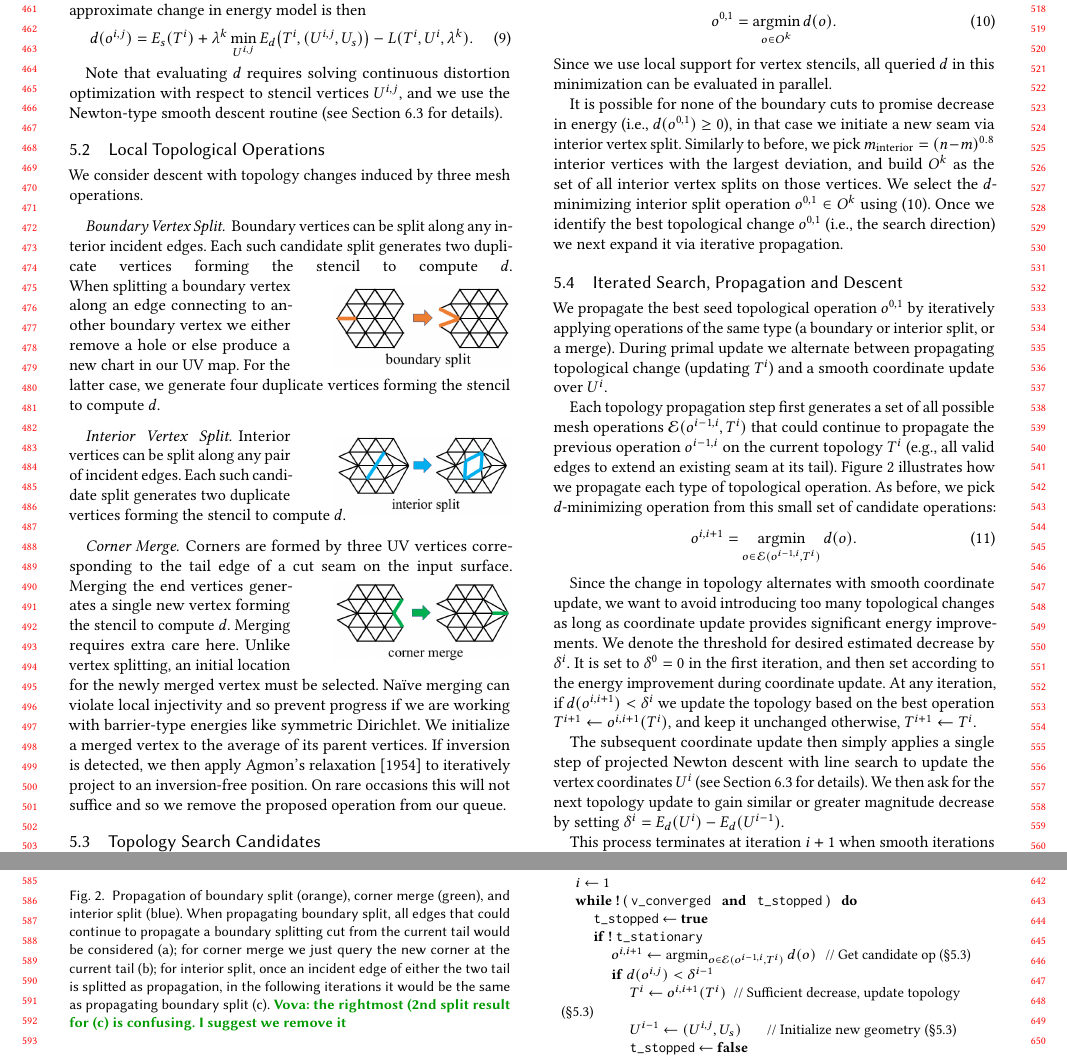
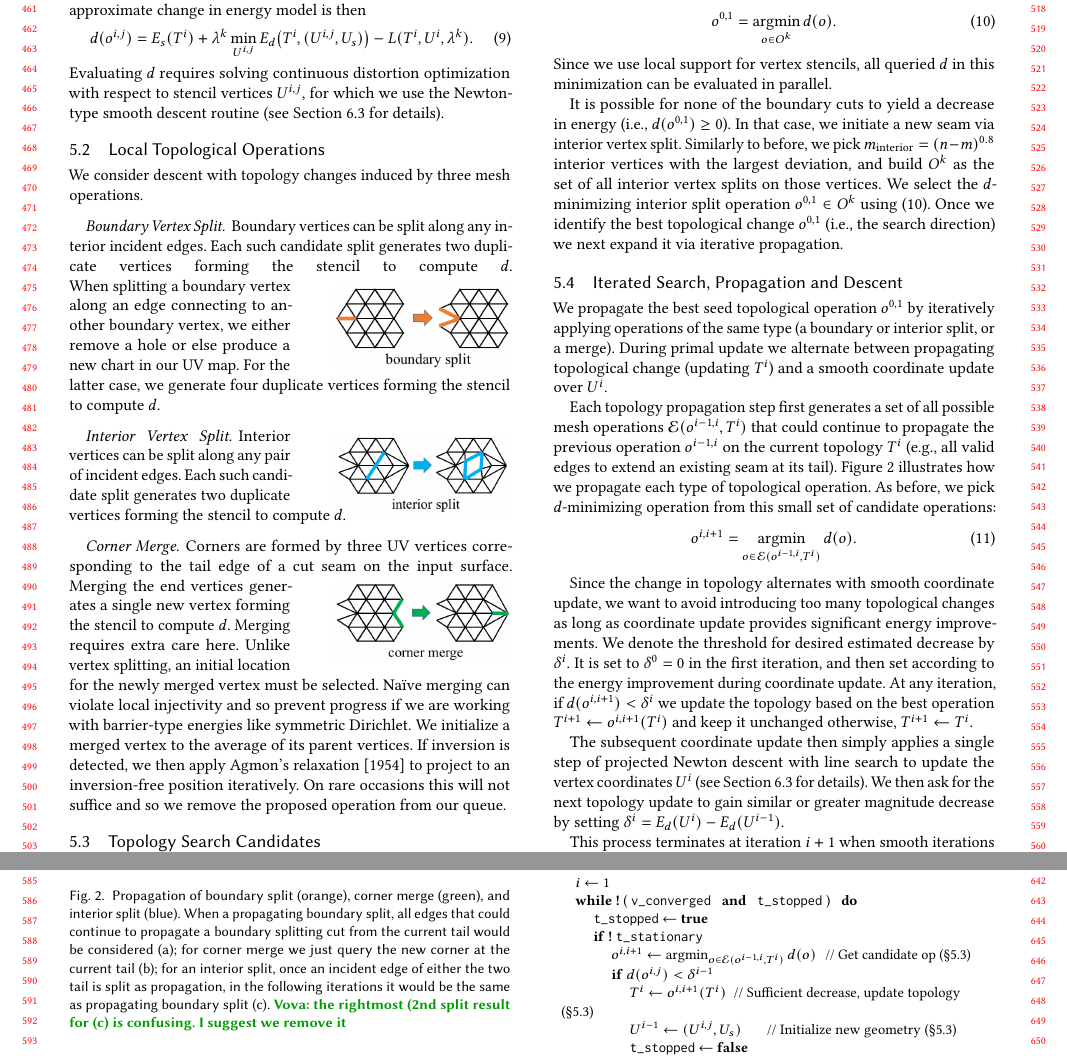
Before and after one commit to liminchen/OptCuts, a LaTeX paper (paper/OptCuts.tex, which reads paper/topologySteps_2.tex): two parts of pages 5 and 6 of 13, joined at a grey line, cut so that both start at the same text. Compiled offline with pdfLaTeX.

Commit message:
little stuff

```diff
--- a/paper/topologySteps_2.tex
+++ b/paper/topologySteps_2.tex
@@ -35,8 +35,8 @@ to the same positions previously held in $U^i$, so that vertex positions after t
 \begin{align}
 d(o^{i,j}) = E_s(T^i) + \lambda^k \min_{U^{i,j}} E_d \big( T^i, (U^{i,j}, U_s) \big) - L(T^i,U^i,\lambda^k).
 \end{align}
-
-Note that evaluating $d$ requires solving continuous distortion optimization with respect to stencil vertices $U^{i,j}$, and we use the Newton-type smooth descent routine (see Section~\ref{sec:descentStep} for details).
+%
+Evaluating $d$ requires solving continuous distortion optimization with respect to stencil vertices $U^{i,j}$, for which we use the Newton-type smooth descent routine (see Section~\ref{sec:descentStep} for details).
 
 \subsection{Local Topological Operations}
 \label{sec:topology_ops}
@@ -52,7 +52,7 @@ Each such candidate split generates two duplicate vertices forming the stencil t
     \includegraphics[width=1\linewidth]{fig/bSplit}
   \end{center}
 \end{wrapfigure}
-When splitting a boundary vertex along an edge connecting to another boundary vertex we either remove a hole or else produce a new chart in our UV map. For the latter case, we generate four duplicate vertices forming the stencil to compute $d$.
+When splitting a boundary vertex along an edge connecting to another boundary vertex, we either remove a hole or else produce a new chart in our UV map. For the latter case, we generate four duplicate vertices forming the stencil to compute $d$.
 %\minchen{[TODO] 4-vertex merge to support joining two charts together, triangle moving operations?}
 
 \paragraph{Interior Vertex Split}
@@ -76,7 +76,7 @@ Corners are formed by three UV vertices corresponding to the tail edge of a cut
   \vspace{-4mm}
   \end{center}
 \end{wrapfigure}
-Merging the end vertices generates a single new vertex forming the stencil to compute $d$. Merging requires extra care here. Unlike vertex splitting, an initial location for the newly merged vertex must be selected. Na\"ive merging can violate local injectivity and so prevent progress if we are working with barrier-type energies like symmetric Dirichlet. We initialize a merged vertex to the average of its parent vertices. If inversion is detected, we then apply Agmon's relaxation~\shortcite{Agmon1954Relaxation} to iteratively project to an inversion-free position. On rare occasions this will not suffice and so we remove the proposed operation from our queue.
+Merging the end vertices generates a single new vertex forming the stencil to compute $d$. Merging requires extra care here. Unlike vertex splitting, an initial location for the newly merged vertex must be selected. Na\"ive merging can violate local injectivity and so prevent progress if we are working with barrier-type energies like symmetric Dirichlet. We initialize a merged vertex to the average of its parent vertices. If inversion is detected, we then apply Agmon's relaxation~\shortcite{Agmon1954Relaxation} to project to an inversion-free position iteratively. On rare occasions this will not suffice and so we remove the proposed operation from our queue.
 %However, cases are still there when only moving the merged vertex is not enough to obtain an inversion free initial local stencil. In these situations, we will just abandon the candidate. This rarely happens in practice and does not affect our result.\justin{didn't follow the last two sentences, maybe needs a small figure}
 
 \subsection{Topology Search Candidates}
@@ -94,7 +94,7 @@ o^{0,1} = \argmin_{o \in O^k} d(o).
 \end{align}
 Since we use local support for vertex stencils, all queried $d$ in this minimization can be evaluated in parallel.
 
-It is possible for none of the boundary cuts to promise decrease in energy (i.e., $d(o^{0,1}) \geq 0$), in that case we initiate a new seam via interior vertex split. Similarly to before, we pick $m_\text{interior}=(n-m)^{0.8}$ interior vertices with the largest deviation, and build  $O^k$ as the set of all interior vertex splits on those vertices. We select the $d$-minimizing interior split operation $o^{0,1} \in O^k$ using (\ref{eq:minO}). Once we identify the best topological change $o^{0,1}$ (i.e., the search direction) we next expand it via iterative propagation.
+It is possible for none of the boundary cuts to yield a decrease in energy (i.e., $d(o^{0,1}) \geq 0$).  In that case, we initiate a new seam via interior vertex split. Similarly to before, we pick $m_\text{interior}=(n-m)^{0.8}$ interior vertices with the largest deviation, and build  $O^k$ as the set of all interior vertex splits on those vertices. We select the $d$-minimizing interior split operation $o^{0,1} \in O^k$ using (\ref{eq:minO}). Once we identify the best topological change $o^{0,1}$ (i.e., the search direction) we next expand it via iterative propagation.
 
 %After estimating the minm $o^{i,j}$
 %
@@ -118,14 +118,14 @@ As before, we pick $d$-minimizing operation from this small set of candidate ope
 o^{i,i+1} = \argmin_{o \in \mathcal{E}(o^{i-1, i}, T^i)} d(o).
 \end{align}
 
-Since the change in topology alternates with smooth coordinate update, we want to avoid introducing too many topological changes as long as coordinate update provides significant energy improvements. We denote the threshold for desired estimated decrease by $\delta^{i}$. It is set to $\delta^0=0$ in the first iteration, and then set according to the energy improvement during coordinate update. At any iteration, if $d(o^{i,i+1}) < \delta^{i}$ we update the topology based on the best operation $T^{i+1} \leftarrow o^{i, i+1}(T^{i})$, and keep it unchanged otherwise, $T^{i+1} \leftarrow T^i$.
+Since the change in topology alternates with smooth coordinate update, we want to avoid introducing too many topological changes as long as coordinate update provides significant energy improvements. We denote the threshold for desired estimated decrease by $\delta^{i}$. It is set to $\delta^0=0$ in the first iteration, and then set according to the energy improvement during coordinate update. At any iteration, if $d(o^{i,i+1}) < \delta^{i}$ we update the topology based on the best operation $T^{i+1} \leftarrow o^{i, i+1}(T^{i})$ and keep it unchanged otherwise, $T^{i+1} \leftarrow T^i$.
 
 %If this minimizer provides sufficient estimated decrease, so that $d(o^{i,i+1}) < \delta^{i}$, we accept the topology update setting $T^{i+1} \leftarrow o^{i, i+1}(T^{i})$; otherwise, we keep topology unchanged with $T^{i+1} \leftarrow T^i.$
 
 \begin{figure}[t]
 \centering
 \includegraphics[width=0.8\linewidth]{fig/propagation.png}
-\caption{Propagation of boundary split (orange), corner merge (green), and interior split (blue). When propagating boundary split, all edges that could continue to propagate a boundary splitting cut from the current tail would be considered (a); for corner merge we just query the new corner at the current tail (b); for interior split, once an incident edge of either the two tail is splitted as propagation, in the following iterations it would be the same as propagating boundary split (c).
+\caption{Propagation of boundary split (orange), corner merge (green), and interior split (blue). When a propagating boundary split, all edges that could continue to propagate a boundary splitting cut from the current tail would be considered (a); for corner merge we just query the new corner at the current tail (b); for an interior split, once an incident edge of either the two tail is split as propagation, in the following iterations it would be the same as propagating boundary split (c).
 \vova{the rightmost (2nd split result for (c) is confusing. I suggest we remove it} }
 \label{fig:propagation}
 \end{figure}
```
Also changed, not shown: paper/topologySteps_2.tex (4 more changed lines).
